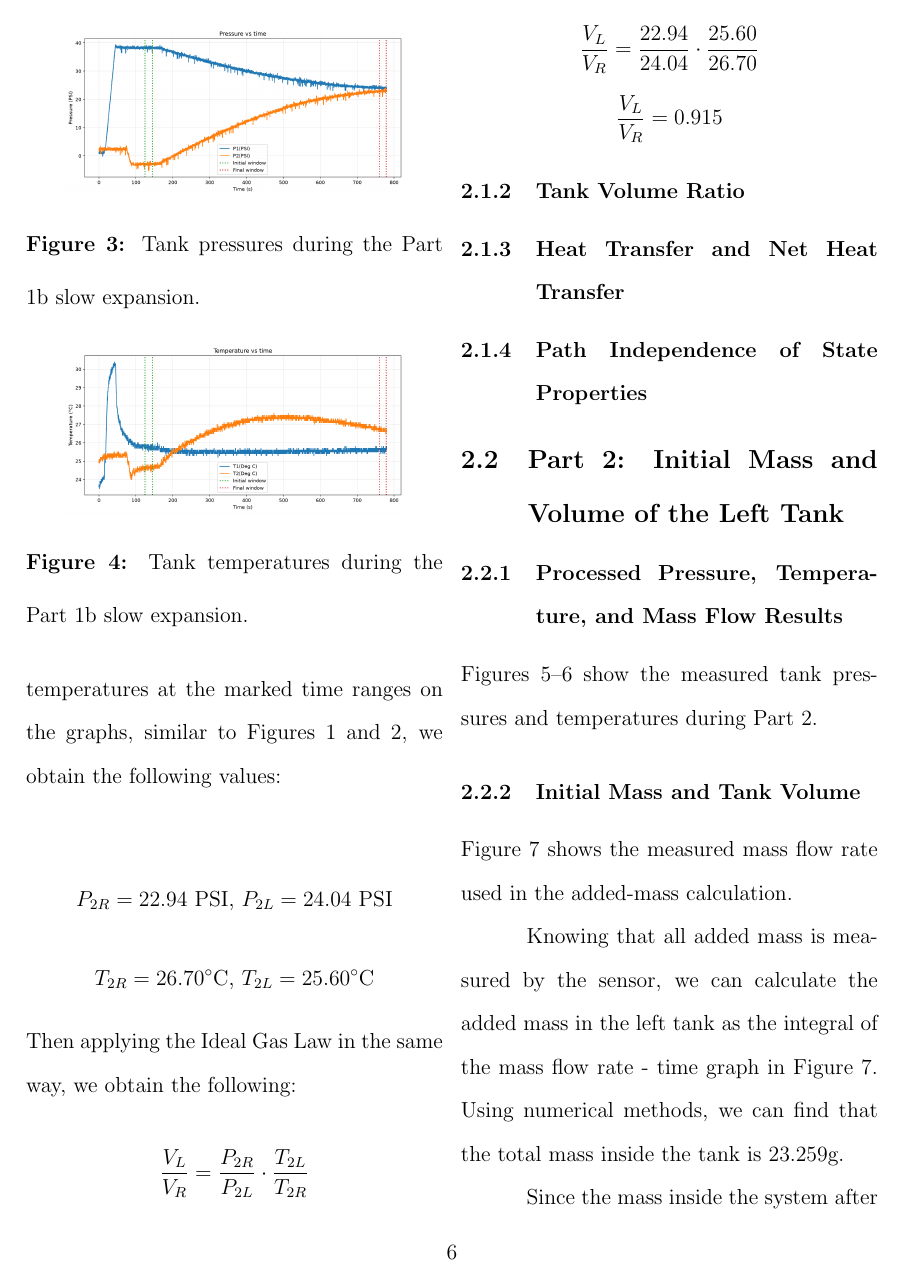
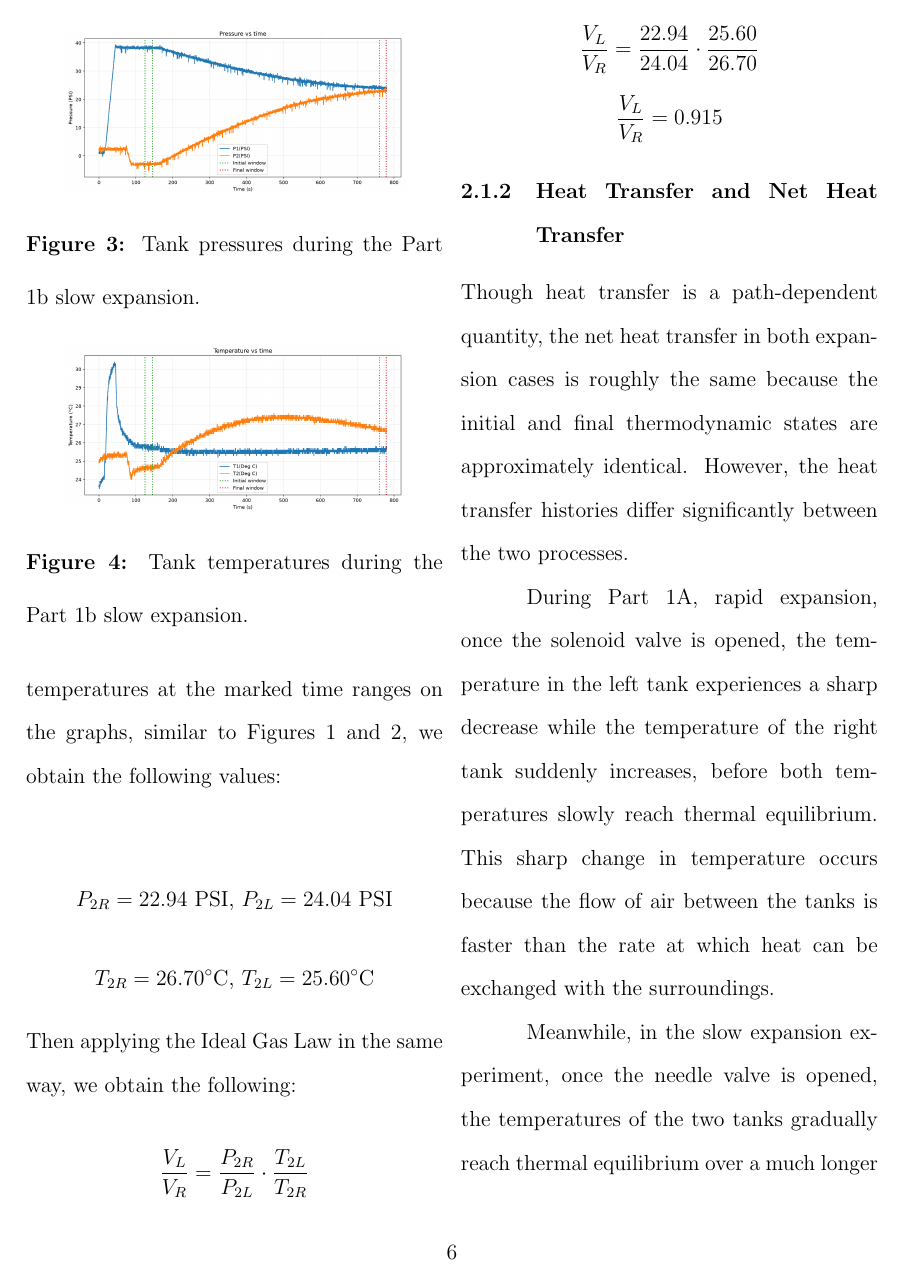
Before and after one commit to Hasi-7/CHE260_Lab1, a LaTeX document (lab_report.tex): page 7 of 9 before the commit and page 7 of 10 after it. Compiled offline with pdfLaTeX.

Commit message:
please don't fuck shit up

```diff
--- a/lab_report.tex
+++ b/lab_report.tex
@@ -330,12 +330,23 @@ and~\ref{fig:part1a-temperature}, we obtain the following values:
 \[\frac{V_{L}}{V_{R}}=\frac{22.94}{24.04} \cdot \frac{25.60}{26.70}\]
 \[\frac{V_{L}}{V_{R}}=0.915\]
 
-% Identify initial and final pressure/temperature states for both tanks.
+\subsubsection{Heat Transfer and Net Heat Transfer}
 
-\subsubsection{Tank Volume Ratio}
-% Part 1, Question 1: ideal gas law and conservation of mass.
-% Space for derivation, representative calculation, and results.
+Though heat transfer is a path-dependent quantity, the net
+heat transfer in both expansion cases is roughly the same
+because the initial and final thermodynamic states are
+approximately identical. However, the heat transfer histories
+differ significantly between the two processes.
 
-\subsubsection{Heat Transfer and Net Heat Transfer}
-% Part 1, Question 2: explain heat transfer with surroundings for both cases.
-% Discuss net heat transfer; the handout does not require calculations here.
+During Part 1A, rapid expansion, once the solenoid valve is
+opened, the temperature in the left tank experiences a sharp
+decrease while the temperature of the right tank suddenly
+increases, before both temperatures slowly reach thermal
+equilibrium. This sharp change in temperature occurs because
+the flow of air between the tanks is faster than the rate at
+which heat can be exchanged with the surroundings.
+
+Meanwhile, in the slow expansion experiment, once the needle
+valve is opened, the temperatures of the two tanks gradually
+reach thermal equilibrium over a much longer period of time,
+without sudden changes in temperature.
```
Also changed, not shown: lab_report.tex (32 more changed lines).
